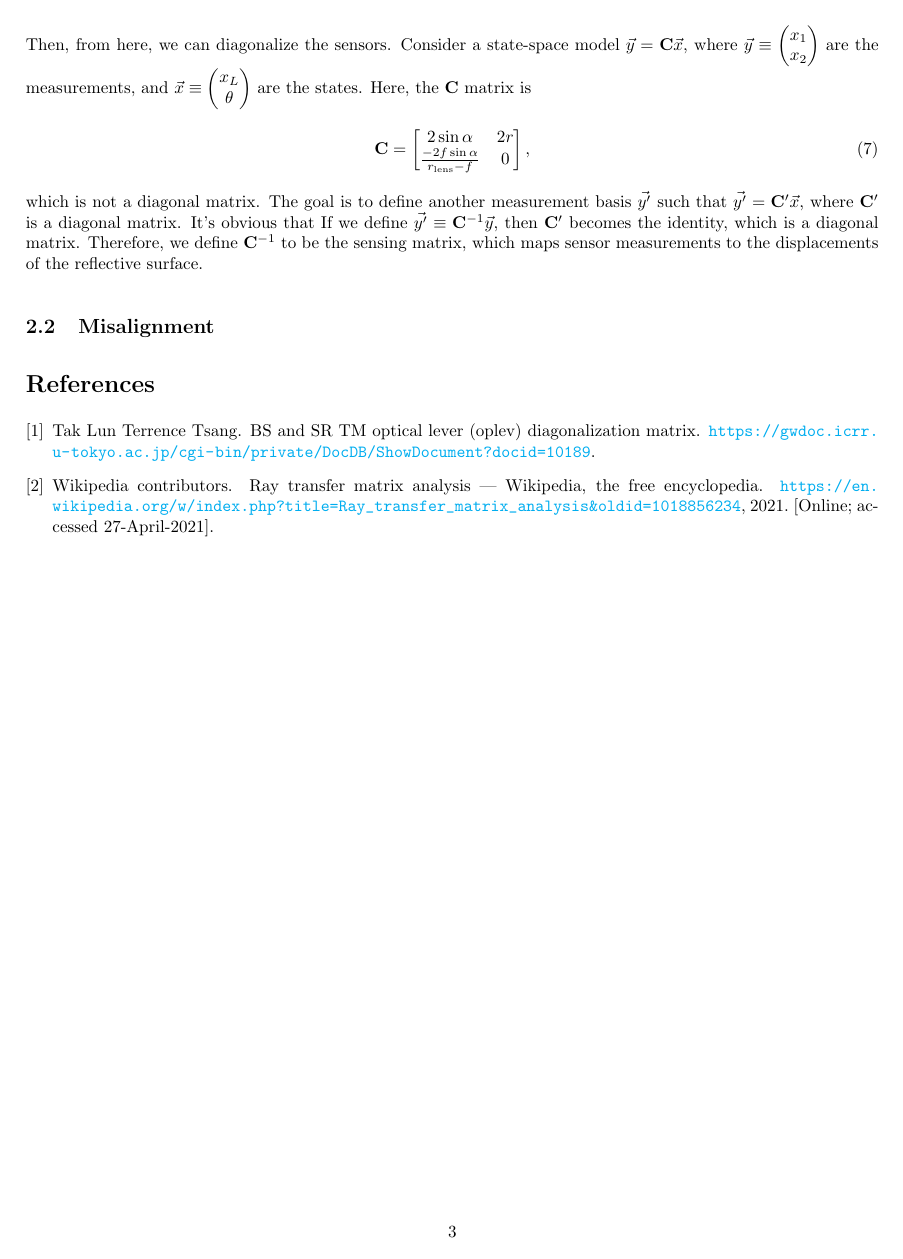
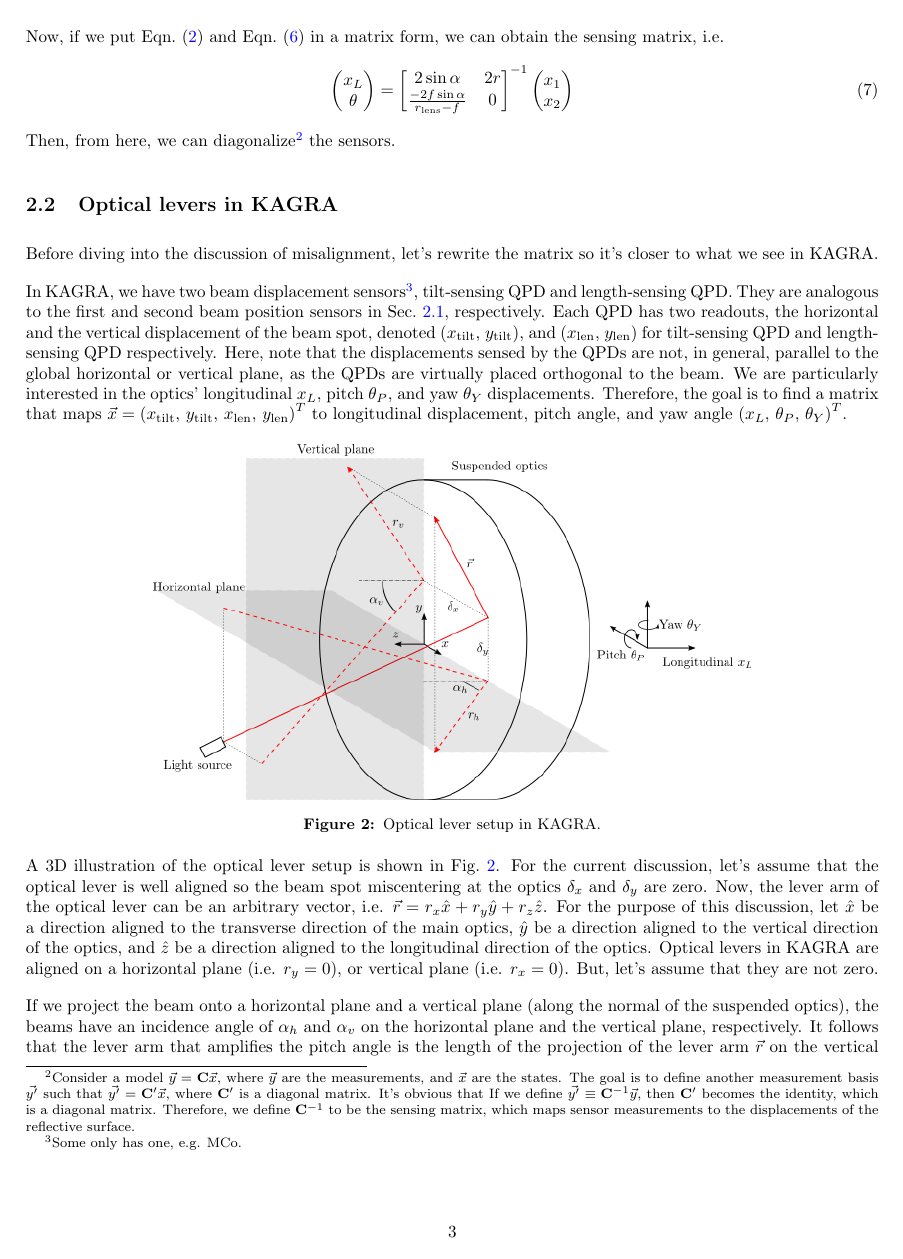
Before and after one commit to terrencetec/kagra-optical-lever, a LaTeX document (main.tex, which reads sections/derivation/main.tex): page 3 of 3 before the commit and page 3 of 4 after it. Compiled offline with pdfLaTeX.

Commit message:
simple tilt

```diff
--- a/sections/derivation/main.tex
+++ b/sections/derivation/main.tex
@@ -60,15 +61,50 @@ If Eqn.~\eqref{eqn:d} is satisfied, then the beam displacement measured by the s
 \end{equation}
-Then, from here, we can diagonalize the sensors.
-Consider a state-space model $\vec{y}=\mathbf{C}\vec{x}$, where $\vec{y}\equiv\begin{pmatrix}x_1\\x_2\end{pmatrix}$ are the measurements, and $\vec{x}\equiv\begin{pmatrix}x_L\\\theta\end{pmatrix}$ are the states.
-Here, the $\mathbf{C}$ matrix is
+Now, if we put Eqn.~\eqref{eqn:beam_displacement_l} and Eqn.~\eqref{eqn:x2} in a matrix form, we can obtain the sensing matrix, i.e.
 \begin{equation}
-	\mathbf{C}=
+	\begin{pmatrix}
+		x_L\\
+		\theta
+	\end{pmatrix}
+	=
 	\begin{bmatrix}
 		2\sin\alpha & 2r\\
 		\frac{-2f\sin\alpha}{r_\mathrm{lens}-f} & 0
-	\end{bmatrix},
+	\end{bmatrix}^{-1}
+	\begin{pmatrix}
+		x_1\\
+		x_2
+	\end{pmatrix}
 \end{equation}
-which is not a diagonal matrix.
+Then, from here, we can diagonalize\footnote{
+Consider a model $\vec{y}=\mathbf{C}\vec{x}$, where $\vec{y}$ are the measurements, and $\vec{x}$ are the states.
 The goal is to define another measurement basis $\vec{y'}$ such that $\vec{y'}=\mathbf{C'}\vec{x}$, where $\mathbf{C'}$ is a diagonal matrix.
 It's obvious that If we define $\vec{y'}\equiv\mathbf{C}^{-1}\vec{y}$, then $\mathbf{C'}$ becomes the identity, which is a diagonal matrix.
 Therefore, we define $\mathbf{C}^\mathrm{-1}$ to be the sensing matrix, which maps sensor measurements to the displacements of the reflective surface.
+}
+the sensors.
+
+\subsection{Optical levers in KAGRA}
+Before diving into the discussion of misalignment, let's rewrite the matrix so it's closer to what we see in KAGRA.
+
+In KAGRA, we have two beam displacement sensors\footnote{Some only has one, e.g. MCo.}, tilt-sensing QPD and length-sensing QPD. They are analogous to the first and second beam position sensors in Sec.~\ref{sec:very_basic_derivation}, respectively.
+Each QPD has two readouts, the horizontal and the vertical displacement of the beam spot, denoted ($x_\mathrm{tilt}$, $y_\mathrm{tilt}$), and ($x_\mathrm{len}$, $y_\mathrm{len}$) for tilt-sensing QPD and length-sensing QPD respectively.
+Here, note that the displacements sensed by the QPDs are not, in general, parallel to the global horizontal or vertical plane, as the QPDs are virtually placed orthogonal to the beam.
+We are particularly interested in the optics' longitudinal $x_L$, pitch $\theta_P$, and yaw $\theta_Y$ displacements.
+Therefore, the goal is to find a matrix that maps $\vec{x}=\left(x_\mathrm{tilt},\, y_\mathrm{tilt},\, x_\mathrm{len},\, y_\mathrm{len}\right)^T$ to longitudinal displacement, pitch angle, and yaw angle $\left(x_L,\, \theta_P,\, \theta_Y\right)^T$.
+
+\begin{figure}[!h]
+	\centering
+	\includegraphics[width=0.7\linewidth]{figures/kagra_optical_lever_3d}
+	\caption{Optical lever setup in KAGRA.}
+	\label{fig:kagraopticallever3d}
+\end{figure}
+
+A 3D illustration of the optical lever setup is shown in Fig.~\ref{fig:kagraopticallever3d}.
+For the current discussion, let's assume that the optical lever is well aligned so the beam spot miscentering at the optics $\delta_x$ and $\delta_y$ are zero.
+Now, the lever arm of the optical lever can be an arbitrary vector, i.e. $\vec{r}=r_x\hat{x}+r_y\hat{y}+r_z\hat{z}$.
+For the purpose of this discussion, let $\hat{x}$ be a direction aligned to the transverse direction of the main optics, $\hat{y}$ be a direction aligned to the vertical direction of the optics, and $\hat{z}$ be a direction aligned to the longitudinal direction of the optics.
+Optical levers in KAGRA are aligned on a horizontal plane (i.e. $r_y=0$), or vertical plane (i.e. $r_x=0$).
+But, let's assume that they are not zero.
+
+If we project the beam onto a horizontal plane and a vertical plane (along the normal of the suspended optics), the beams have an incidence angle of $\alpha_h$ and $\alpha_v$ on the horizontal plane and the vertical plane, respectively.
+It follows that the lever arm that amplifies the pitch angle is the length of the projection of the lever arm $\vec{r}$ on the vertical plane, $r_v$\footnote{Think of it as a cross-product $\vec{\theta}\times\vec{r}$. For example, for pitch, $-\theta_P\hat{x}\times\left(r_x\hat{x}+r_y\hat{y}+r_z\hat{z}\right) = \theta_P\left(-r_y\hat{z}+r_z\hat{y}\right)$, which is a displacement on the horizontal plane, and $r_v=\sqrt{r_y^2+r_z^2}$ is the corresponding lever arm that amplifies pitch.}.
@@ -74,0 +116 @@ Therefore, we define $\mathbf{C}^\mathrm{-1}$ to be the sensing matrix, which ma
+\begin{equation}
```
Also changed, not shown: figures/drawing.svg (added), figures/kagra_optical_lever_3d.png (added), figures/kagra_optical_lever_3d.svg (added), main.pdf, sections/derivation/main.tex (22 more changed lines).
